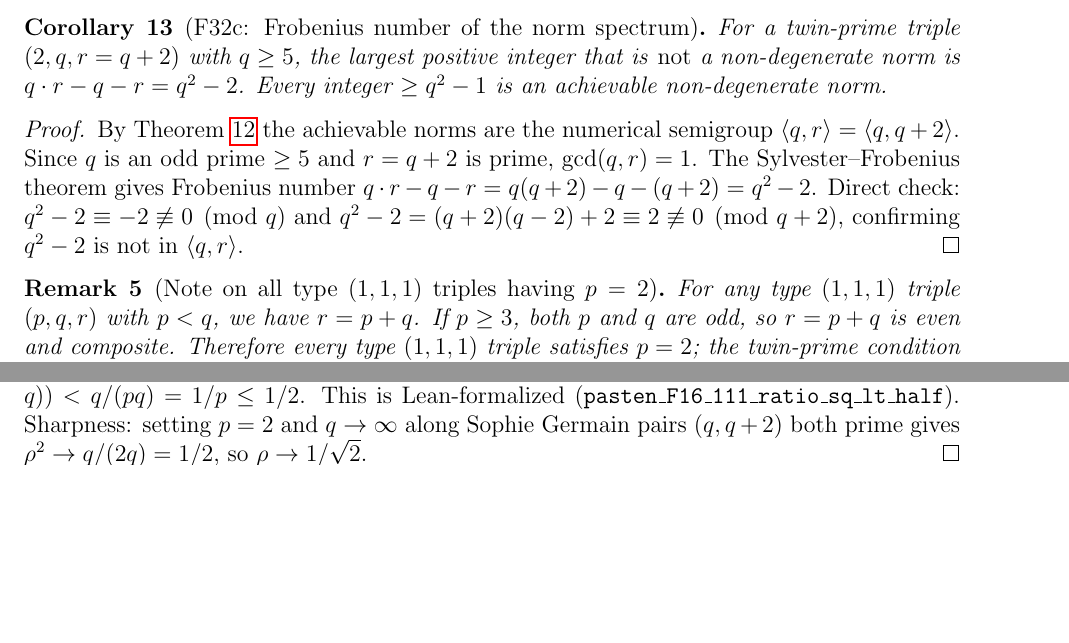
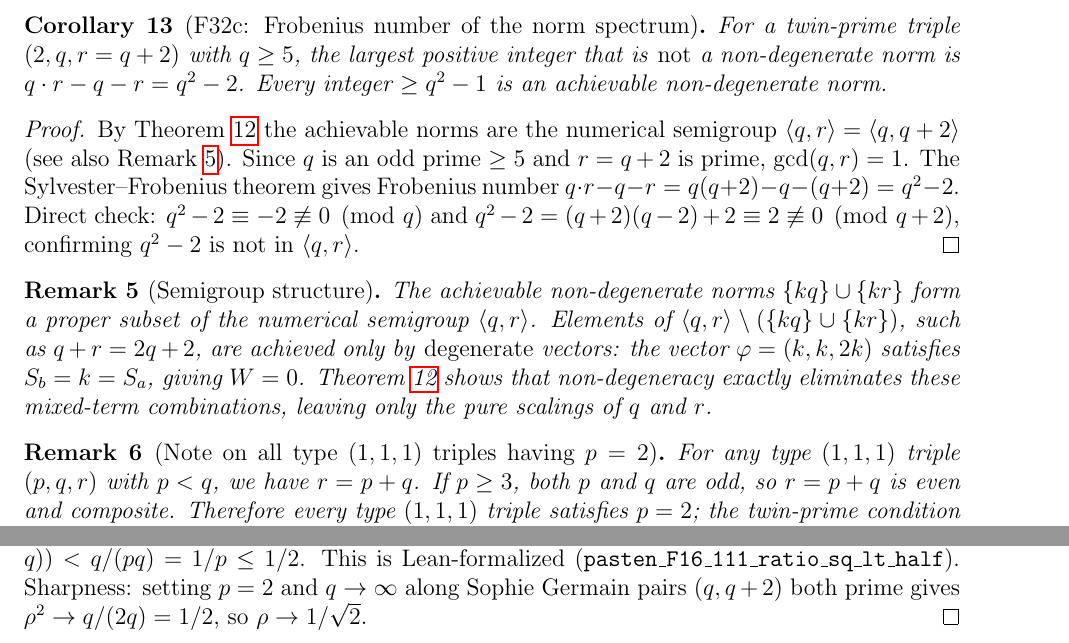
Before and after one commit to telleroutlook/abc-conjecture-verification, a LaTeX paper (papers/route-v-pasten/route-v-pasten.tex): two parts of pages 12 and 13 of 18 before the commit and two parts of pages 12 and 14 of 18 after it, joined at a grey line, cut so that both start at the same text, the shorter picture padded with empty space. Compiled offline with pdfLaTeX.

Commit message:
docs: add semigroup remark (F32b: non-degen norms are pure scalings, not mixed terms)
Remark rem:semigroup: {kq}u{kr} is a proper subset of <q,r>. Mixed terms like q+r
are achievable only by degenerate vectors (phi=(k,k,2k) has S_b=k=S_a, W=0).
Non-degeneracy exactly eliminates mixed-semigroup combinations.
PDF: 343,963 bytes, zero errors, all labels referenced.

```diff
--- a/papers/route-v-pasten/route-v-pasten.tex
+++ b/papers/route-v-pasten/route-v-pasten.tex
@@ -733,7 +733,7 @@ For $\omega=3$ type $(1,1,1)$ we can characterize not just the minimum but also
 
 \begin{proof}
   By Theorem~\ref{thm:f32b} the achievable norms are the numerical semigroup
-  $\langle q, r \rangle = \langle q, q+2 \rangle$.
+  $\langle q, r \rangle = \langle q, q+2 \rangle$ (see also Remark~\ref{rem:semigroup}).
   Since $q$ is an odd prime $\ge 5$ and $r = q+2$ is prime, $\gcd(q,r)=1$.
   The Sylvester--Frobenius theorem gives Frobenius number
   $q \cdot r - q - r = q(q+2) - q - (q+2) = q^2 - 2$.
@@ -741,6 +741,16 @@ For $\omega=3$ type $(1,1,1)$ we can characterize not just the minimum but also
   $q^2 - 2 = (q+2)(q-2)+2 \equiv 2 \not\equiv 0 \pmod{q+2}$,
   confirming $q^2-2$ is not in $\langle q, r \rangle$.
 \end{proof}
+
+\begin{remark}[Semigroup structure]\label{rem:semigroup}
+  The achievable non-degenerate norms $\{kq\}\cup\{kr\}$ form a proper subset of
+  the numerical semigroup $\langle q,r \rangle$.
+  Elements of $\langle q,r \rangle \setminus (\{kq\}\cup\{kr\})$, such as $q+r=2q+2$,
+  are achieved only by \emph{degenerate} vectors: the vector $\varphi = (k,k,2k)$
+  satisfies $S_b = k = S_a$, giving $W = 0$.
+  Theorem~\ref{thm:f32b} shows that non-degeneracy exactly eliminates these
+  mixed-term combinations, leaving only the pure scalings of $q$ and $r$.
+\end{remark}
 
 \begin{remark}[Note on all type $(1,1,1)$ triples having $p=2$]
   For any type $(1,1,1)$ triple $(p,q,r)$ with $p < q$, we have $r = p+q$.
```
Also changed, not shown: papers/route-v-pasten/route-v-pasten.pdf.
